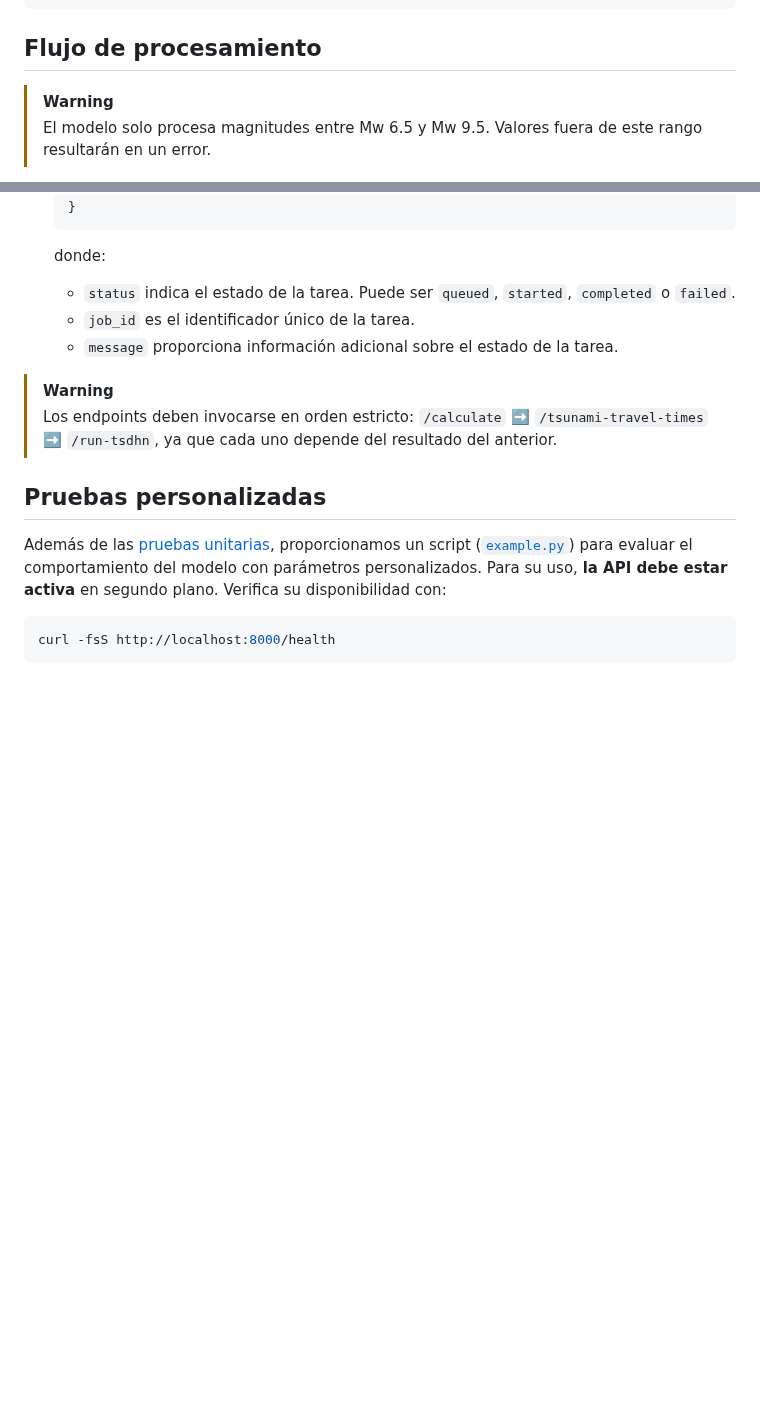
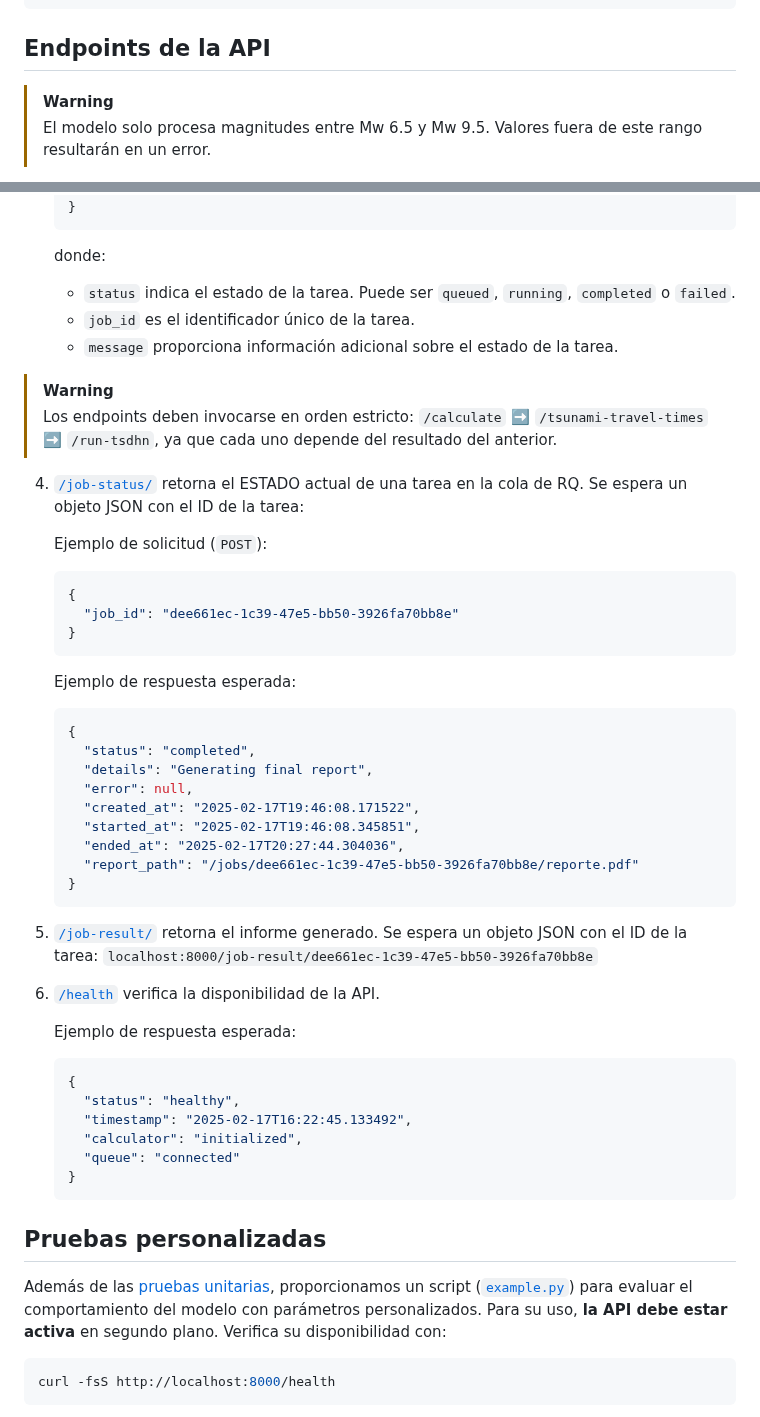
Before and after one commit to totallynotdavid/picv-2025, a Markdown page: README.md, 2 parts joined by grey strips. Rendered like a GitHub page; blank space fills up the shorter version.

Commit message:
docs: update README to reflect API endpoints and job status details

````diff
--- a/README.md
+++ b/README.md
@@ -247,7 +247,7 @@ picv-2025/
     └── salida.txt                # Archivo de salida con datos del epicentro y tiempos de arribo.
 ```
 
-## Flujo de procesamiento
+## Endpoints de la API
 
 > [!WARNING]
 > El modelo solo procesa magnitudes entre Mw 6.5 y Mw 9.5. Valores fuera de este rango resultarán en un error.
@@ -366,12 +366,51 @@ El proceso inicia cuando el usuario envía datos sísmicos desde la [interfaz we
 
    donde:
 
-   - `status` indica el estado de la tarea. Puede ser `queued`, `started`, `completed` o `failed`.
+   - `status` indica el estado de la tarea. Puede ser `queued`, `running`, `completed` o `failed`.
    - `job_id` es el identificador único de la tarea.
    - `message` proporciona información adicional sobre el estado de la tarea.
 
 > [!WARNING]
 > Los endpoints deben invocarse en orden estricto: `/calculate` :arrow_right: `/tsunami-travel-times` :arrow_right: `/run-tsdhn`, ya que cada uno depende del resultado del anterior.
+
+4. [`/job-status/`](orchestrator/main.py?plain=1#L134) retorna el ESTADO actual de una tarea en la cola de RQ. Se espera un objeto JSON con el ID de la tarea:
+
+   Ejemplo de solicitud (`POST`):
+
+   ```json
+   {
+     "job_id": "dee661ec-1c39-47e5-bb50-3926fa70bb8e"
+   }
+   ```
+
+   Ejemplo de respuesta esperada:
+
+   ```json
+   {
+     "status": "completed",
+     "details": "Generating final report",
+     "error": null,
+     "created_at": "2025-02-17T19:46:08.171522",
+     "started_at": "2025-02-17T19:46:08.345851",
+     "ended_at": "2025-02-17T20:27:44.304036",
+     "report_path": "/jobs/dee661ec-1c39-47e5-bb50-3926fa70bb8e/reporte.pdf"
+   }
+   ```
+
+5. [`/job-result/`](orchestrator/main.py?plain=1#L163) retorna el informe generado. Se espera un objeto JSON con el ID de la tarea: `localhost:8000/job-result/dee661ec-1c39-47e5-bb50-3926fa70bb8e`
+
+6. [`/health`](orchestrator/main.py?plain=1#L204) verifica la disponibilidad de la API.
+
+   Ejemplo de respuesta esperada:
+
+   ```json
+   {
+     "status": "healthy",
+     "timestamp": "2025-02-17T16:22:45.133492",
+     "calculator": "initialized",
+     "queue": "connected"
+   }
+   ```
 
 ## Pruebas personalizadas
 
````
